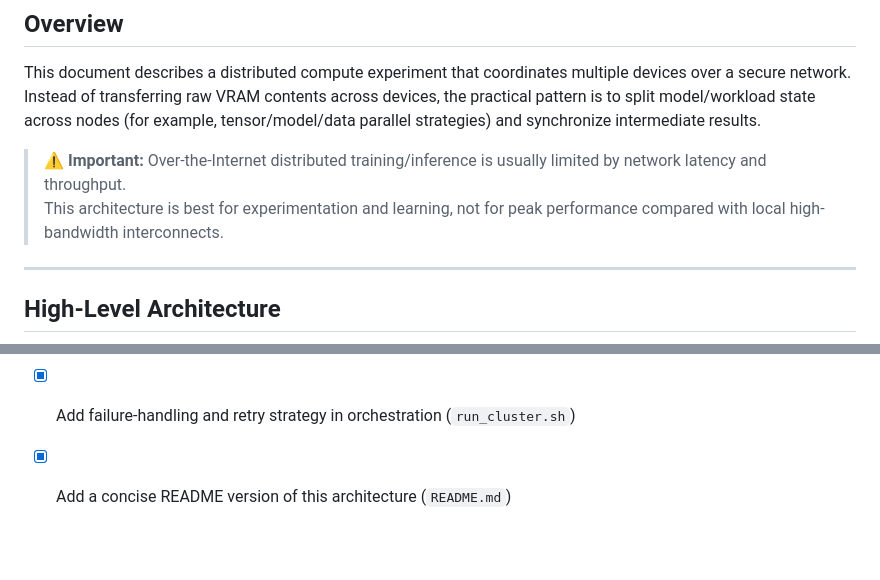
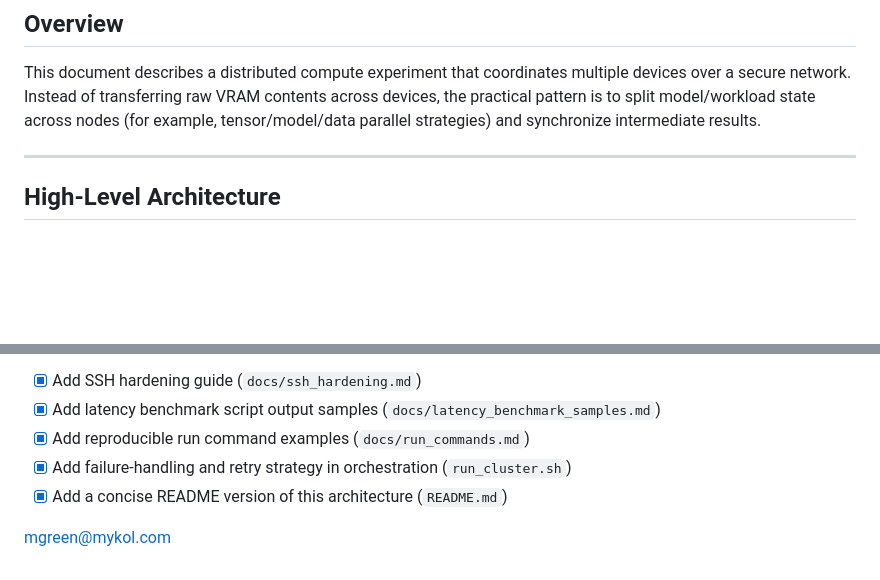
Before and after one commit to Mykol71/dist_cluster, a Markdown page: NOTES.md, 2 parts joined by grey strips. GitHub-like rendering; blank space fills up the shorter version.

```diff
--- a/NOTES.md
+++ b/NOTES.md
@@ -4,9 +4,6 @@
 
 This document describes a distributed compute experiment that coordinates multiple devices over a secure network.
 Instead of transferring raw VRAM contents across devices, the practical pattern is to split model/workload state across nodes (for example, tensor/model/data parallel strategies) and synchronize intermediate results.
-
-> ⚠️ **Important:** Over-the-Internet distributed training/inference is usually limited by network latency and throughput.
-> This architecture is best for experimentation and learning, not for peak performance compared with local high-bandwidth interconnects.
 
 ---
 
@@ -252,3 +249,5 @@ For final academic/professional submission, prefer:
 - [x] Add reproducible run command examples (`docs/run_commands.md`)
 - [x] Add failure-handling and retry strategy in orchestration (`run_cluster.sh`)
 - [x] Add a concise README version of this architecture (`README.md`)
+
+mgreen@mykol.com
```
Also changed, not shown: README.md (+2 -3 lines).
